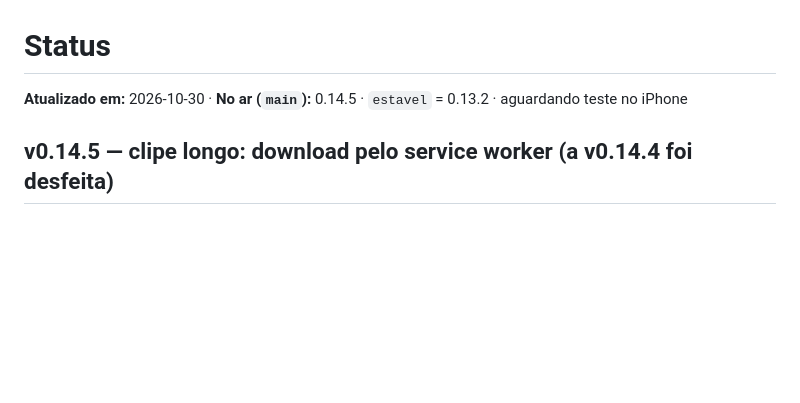
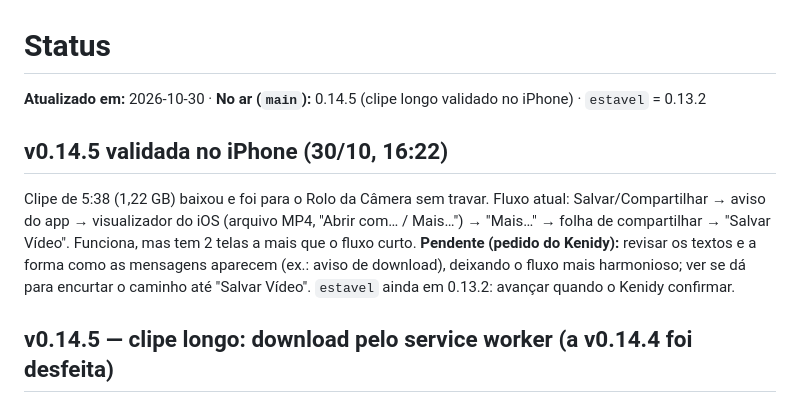
Before and after one commit to Kenidy-WS/Clip, a Markdown page: docs/STATUS.md, the part around the change. Rendered like a GitHub page; blank space fills up the shorter version.

Commit message:
docs: v0.14.5 validada no iPhone; revisar textos e passos do download
Co-Authored-By: Claude Sonnet 5.5 <noreply@anthropic.com>
Claude-Session: https://claude.ai/code/session_01G9VCdt7AWitC9R2jXiRnpL

```diff
--- a/docs/STATUS.md
+++ b/docs/STATUS.md
@@ -1,6 +1,11 @@
 # Status
 
-**Atualizado em:** 2026-10-30 · **No ar (`main`):** 0.14.5 · `estavel` = 0.13.2 · aguardando teste no iPhone
+**Atualizado em:** 2026-10-30 · **No ar (`main`):** 0.14.5 (clipe longo validado no iPhone) · `estavel` = 0.13.2
+
+## v0.14.5 validada no iPhone (30/10, 16:22)
+
+Clipe de 5:38 (1,22 GB) baixou e foi para o Rolo da Câmera sem travar. Fluxo atual: Salvar/Compartilhar → aviso do app → visualizador do iOS (arquivo MP4, "Abrir com… / Mais…") → "Mais…" → folha de compartilhar → "Salvar Vídeo". Funciona, mas tem 2 telas a mais que o fluxo curto.
+**Pendente (pedido do Kenidy):** revisar os textos e a forma como as mensagens aparecem (ex.: aviso de download), deixando o fluxo mais harmonioso; ver se dá para encurtar o caminho até "Salvar Vídeo". `estavel` ainda em 0.13.2: avançar quando o Kenidy confirmar.
 
 ## v0.14.5 — clipe longo: download pelo service worker (a v0.14.4 foi desfeita)
 
```
